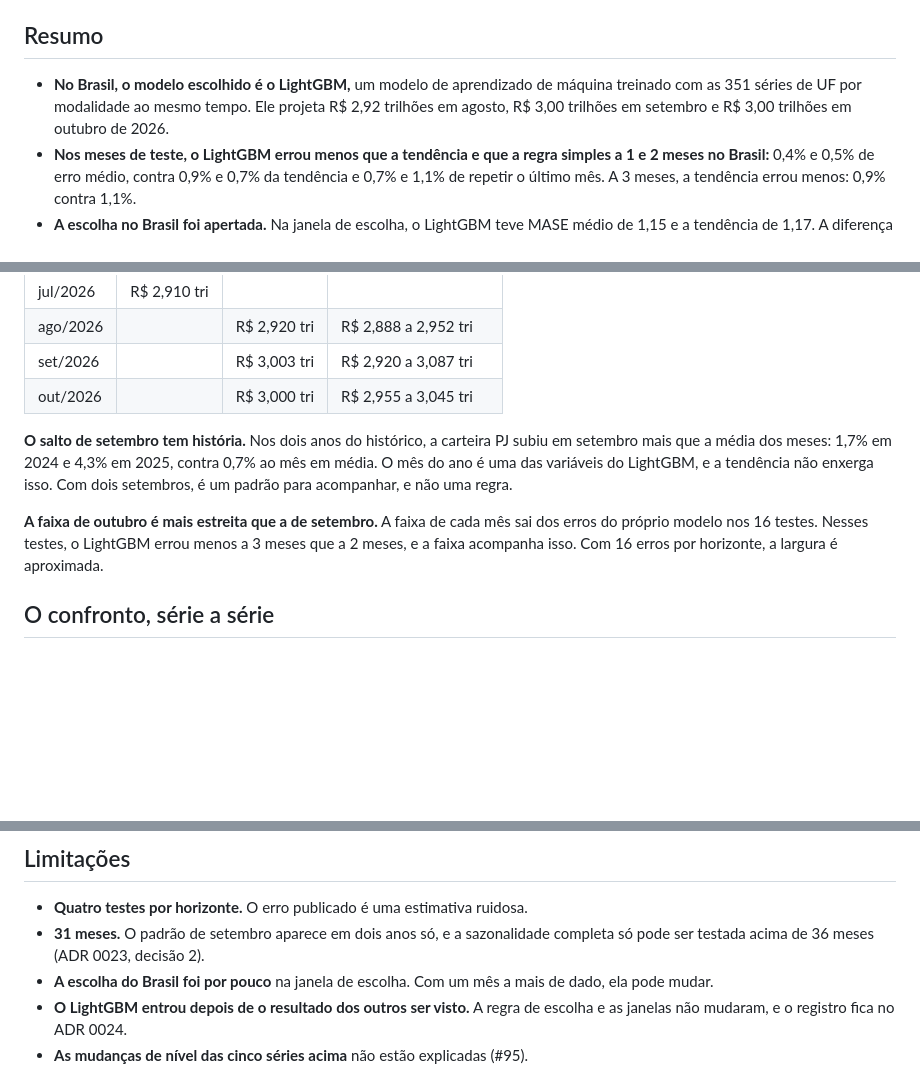
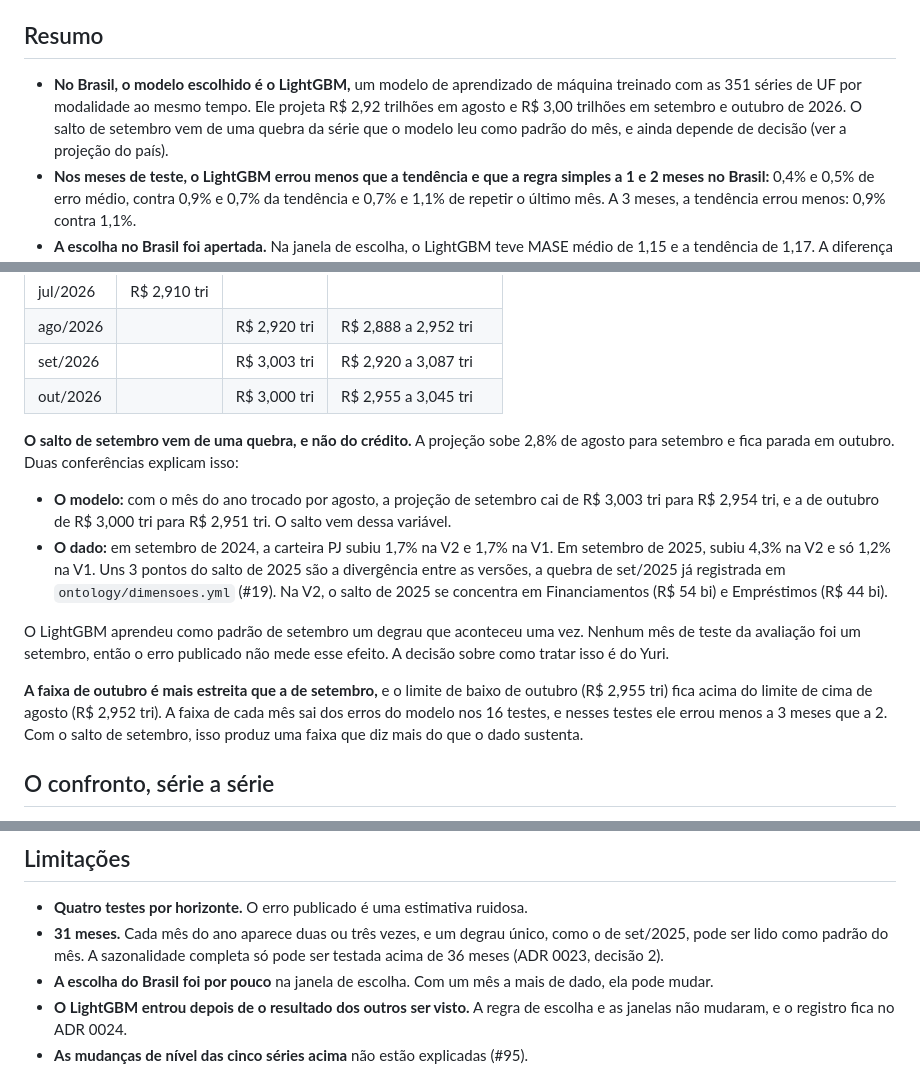
Before and after one commit to RCHRDYv/bcb-credito-governanca, a Markdown page: docs/previsao.md, 3 parts joined by grey strips. Drawn GitHub-style; blank space fills up the shorter version.

Commit message:
Previsao: o salto de setembro e a quebra entre V1 e V2
O diagnostico mostrou que o salto da projecao em setembro vem da
variavel do mes do ano, e que o degrau de set/2025 foi quase todo a
divergencia entre V1 e V2. O relatorio e o ADR 0024 dizem isso, e o
tratamento fica para a decisao do Yuri.

Refs #98

Co-Authored-By: Claude Opus 5.5 <noreply@anthropic.com>

```diff
--- a/docs/previsao.md
+++ b/docs/previsao.md
@@ -7,7 +7,7 @@
 
 ## Resumo
 
-- **No Brasil, o modelo escolhido é o LightGBM,** um modelo de aprendizado de máquina treinado com as 351 séries de UF por modalidade ao mesmo tempo. Ele projeta R$ 2,92 trilhões em agosto, R$ 3,00 trilhões em setembro e R$ 3,00 trilhões em outubro de 2026.
+- **No Brasil, o modelo escolhido é o LightGBM,** um modelo de aprendizado de máquina treinado com as 351 séries de UF por modalidade ao mesmo tempo. Ele projeta R$ 2,92 trilhões em agosto e R$ 3,00 trilhões em setembro e outubro de 2026. O salto de setembro vem de uma quebra da série que o modelo leu como padrão do mês, e ainda depende de decisão (ver a projeção do país).
 - **Nos meses de teste, o LightGBM errou menos que a tendência e que a regra simples a 1 e 2 meses no Brasil:** 0,4% e 0,5% de erro médio, contra 0,9% e 0,7% da tendência e 0,7% e 1,1% de repetir o último mês. A 3 meses, a tendência errou menos: 0,9% contra 1,1%.
 - **A escolha no Brasil foi apertada.** Na janela de escolha, o LightGBM teve MASE médio de 1,15 e a tendência de 1,17. A diferença apareceu depois, na janela de avaliação, que nenhum dos dois usou para escolher.
 - **Nas 41 séries, o LightGBM foi escolhido em 15.** A tendência ficou com 12, o Holt amortecido com 7, repetir o último mês com 6 e repetir o mês do ano anterior com 1. Na avaliação, o LightGBM errou menos que a tendência em 21 séries e menos que a regra simples em 24.
@@ -46,9 +46,13 @@ A janela de avaliação tem quatro testes por horizonte. Diferenças pequenas fi
 | set/2026 | | R$ 3,003 tri | R$ 2,920 a 3,087 tri |
 | out/2026 | | R$ 3,000 tri | R$ 2,955 a 3,045 tri |
 
-**O salto de setembro tem história.** Nos dois anos do histórico, a carteira PJ subiu em setembro mais que a média dos meses: 1,7% em 2024 e 4,3% em 2025, contra 0,7% ao mês em média. O mês do ano é uma das variáveis do LightGBM, e a tendência não enxerga isso. Com dois setembros, é um padrão para acompanhar, e não uma regra.
+**O salto de setembro vem de uma quebra, e não do crédito.** A projeção sobe 2,8% de agosto para setembro e fica parada em outubro. Duas conferências explicam isso:
+- **O modelo:** com o mês do ano trocado por agosto, a projeção de setembro cai de R$ 3,003 tri para R$ 2,954 tri, e a de outubro de R$ 3,000 tri para R$ 2,951 tri. O salto vem dessa variável.
+- **O dado:** em setembro de 2024, a carteira PJ subiu 1,7% na V2 e 1,7% na V1. Em setembro de 2025, subiu 4,3% na V2 e só 1,2% na V1. Uns 3 pontos do salto de 2025 são a divergência entre as versões, a quebra de set/2025 já registrada em `ontology/dimensoes.yml` (#19). Na V2, o salto de 2025 se concentra em Financiamentos (R$ 54 bi) e Empréstimos (R$ 44 bi).
 
-**A faixa de outubro é mais estreita que a de setembro.** A faixa de cada mês sai dos erros do próprio modelo nos 16 testes. Nesses testes, o LightGBM errou menos a 3 meses que a 2 meses, e a faixa acompanha isso. Com 16 erros por horizonte, a largura é aproximada.
+O LightGBM aprendeu como padrão de setembro um degrau que aconteceu uma vez. Nenhum mês de teste da avaliação foi um setembro, então o erro publicado não mede esse efeito. A decisão sobre como tratar isso é do Yuri.
+
+**A faixa de outubro é mais estreita que a de setembro,** e o limite de baixo de outubro (R$ 2,955 tri) fica acima do limite de cima de agosto (R$ 2,952 tri). A faixa de cada mês sai dos erros do modelo nos 16 testes, e nesses testes ele errou menos a 3 meses que a 2. Com o salto de setembro, isso produz uma faixa que diz mais do que o dado sustenta.
 
 ## O confronto, série a série
 
@@ -131,7 +135,7 @@ Nenhuma dessas mudanças coincide com a publicação mais grossa (jul/2025) ou c
 ## Limitações
 
 - **Quatro testes por horizonte.** O erro publicado é uma estimativa ruidosa.
-- **31 meses.** O padrão de setembro aparece em dois anos só, e a sazonalidade completa só pode ser testada acima de 36 meses (ADR 0023, decisão 2).
+- **31 meses.** Cada mês do ano aparece duas ou três vezes, e um degrau único, como o de set/2025, pode ser lido como padrão do mês. A sazonalidade completa só pode ser testada acima de 36 meses (ADR 0023, decisão 2).
 - **A escolha do Brasil foi por pouco** na janela de escolha. Com um mês a mais de dado, ela pode mudar.
 - **O LightGBM entrou depois de o resultado dos outros ser visto.** A regra de escolha e as janelas não mudaram, e o registro fica no ADR 0024.
 - **As mudanças de nível das cinco séries acima** não estão explicadas (#95).
```
Also changed, not shown: docs/adr/0024-lightgbm-global-como-candidato-da-previsao.md (+1 -0 lines).
